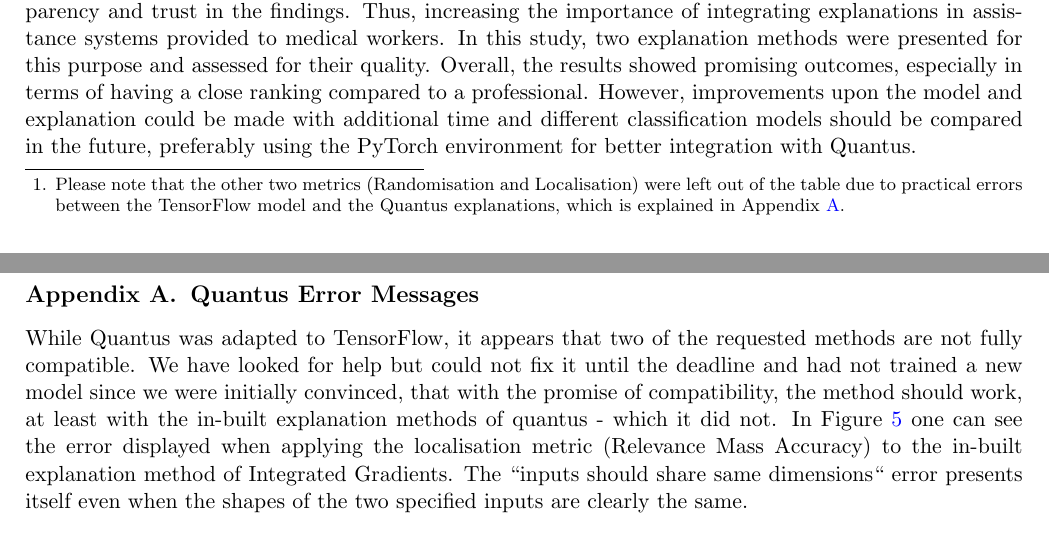
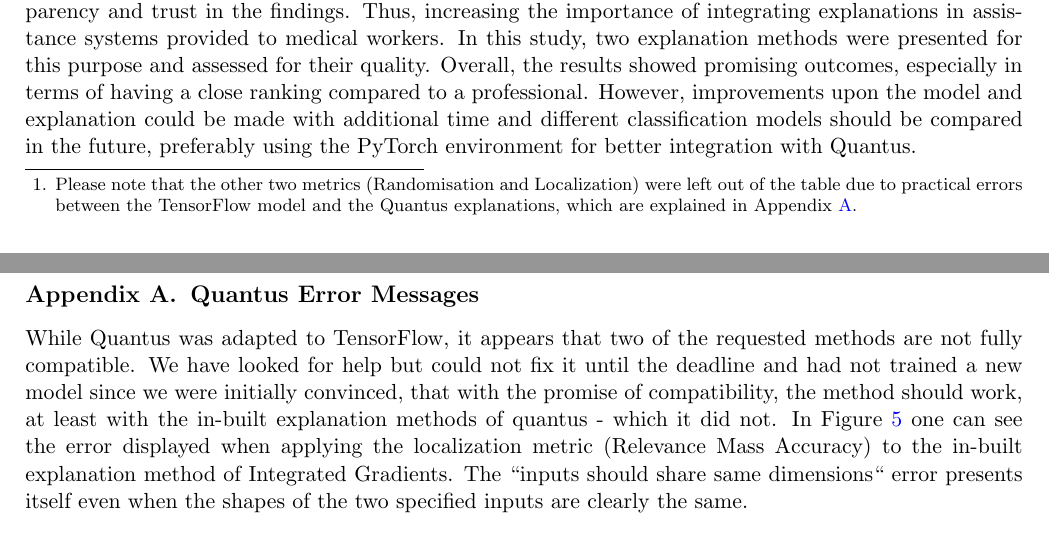
Before and after one commit to sof1a03/Explainable_AI, a LaTeX document (Project_1/latex_report/project1_report.tex): two parts of pages 3 and 4 of 5, joined at a grey line, cut so that both start at the same text. Compiled offline with pdfLaTeX.

Commit message:
Update project1_report.tex

```diff
--- a/Project_1/latex_report/project1_report.tex
+++ b/Project_1/latex_report/project1_report.tex
@@ -126,7 +126,7 @@ In all five test images, the explanations highlight parts of the bounding box bu
 In most cases, the heatmaps focus on the lower lung regions associated with Pleural Effusion, suggesting the model identifies clinically relevant areas.
 However, some explanations highlight unrelated regions, indicating that the model occasionally relies on uninformative features to classify Pleural Effusion.
 
-Additionally, Table~\ref{tab:quantus} shows the mean and standard deviation of the Quantus evaluation metrics on the test images \footnote{Please note that the other two metrics (Randomisation and Localisation) were left out of the table due to practical errors between the TensorFlow model and the Quantus explanations, which is explained in Appendix \ref{app:quantus}.}.
+Additionally, Table~\ref{tab:quantus} shows the mean and standard deviation of the Quantus evaluation metrics on the test images \footnote{Please note that the other two metrics (Randomisation and Localization) were left out of the table due to practical errors between the TensorFlow model and the Quantus explanations, which are explained in Appendix \ref{app:quantus}.}.
 
 \begin{table}[h!]
 \centering
@@ -226,7 +226,7 @@ However, improvements upon the model and explanation could be made with addition
 \section{Quantus Error Messages}\label{app:quantus}
 While Quantus was adapted to TensorFlow, it appears that two of the requested methods are not fully compatible.
 We have looked for help but could not fix it until the deadline and had not trained a new model since we were initially convinced, that with the promise of compatibility, the method should work, at least with the in-built explanation methods of quantus - which it did not.
-In Figure \ref{fig:quantus_error} one can see the error displayed when applying the localisation metric (Relevance Mass Accuracy) to the in-built explanation method of Integrated Gradients.
+In Figure \ref{fig:quantus_error} one can see the error displayed when applying the localization metric (Relevance Mass Accuracy) to the in-built explanation method of Integrated Gradients.
 The ``inputs should share same dimensions`` error presents itself even when the shapes of the two specified inputs are clearly the same.
 
 \begin{figure}[h!]
```
Also changed, not shown: Project_1/latex_report/project1_report.tex (10 more changed lines).
